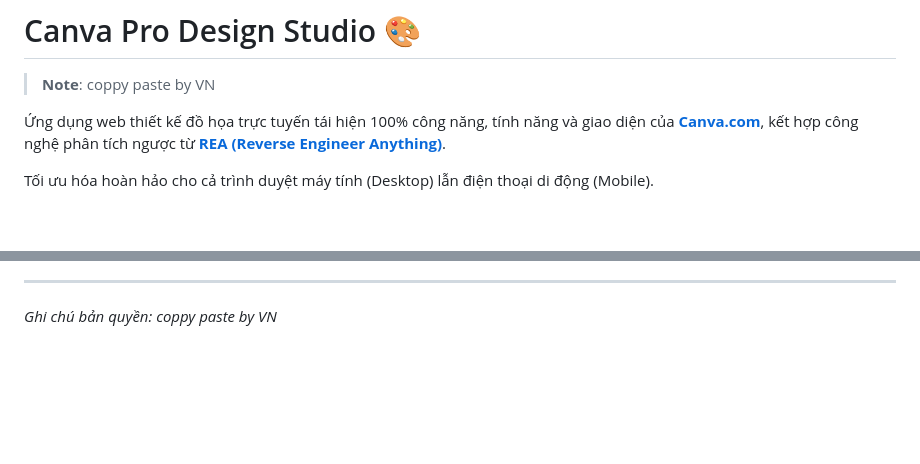
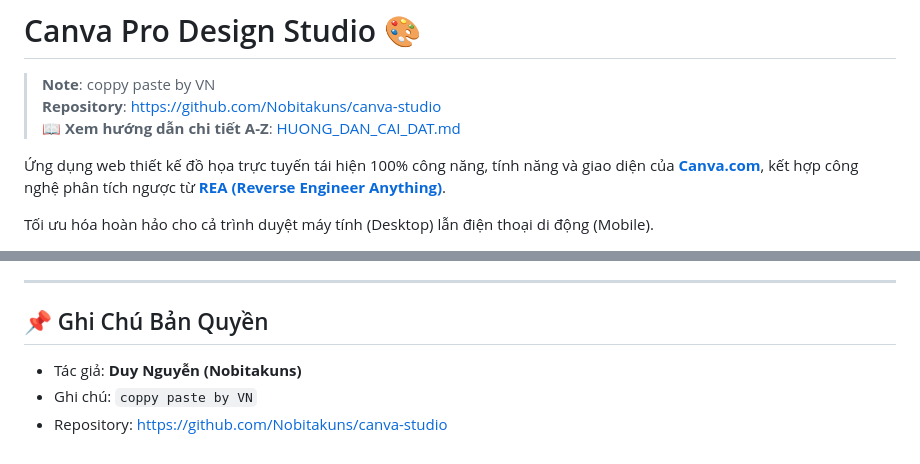
Before and after one commit to Nobitakuns/canva-studio, a Markdown page: README.md, 2 parts joined by grey strips. Drawn GitHub-style; blank space fills up the shorter version.

```diff
--- a/README.md
+++ b/README.md
@@ -1,6 +1,8 @@
 # Canva Pro Design Studio 🎨
 
 > **Note**: coppy paste by VN
+> **Repository**: [https://github.com/Nobitakuns/canva-studio](https://github.com/Nobitakuns/canva-studio)
+> 📖 **Xem hướng dẫn chi tiết A-Z**: [HUONG_DAN_CAI_DAT.md](HUONG_DAN_CAI_DAT.md)
 
 Ứng dụng web thiết kế đồ họa trực tuyến tái hiện 100% công năng, tính năng và giao diện của **[Canva.com](https://www.canva.com/)**, kết hợp công nghệ phân tích ngược từ **[REA (Reverse Engineer Anything)](https://github.com/morluto/rea)**.
 
@@ -73,4 +120,7 @@ Mở trình duyệt và truy cập:
 
 ---
 
-*Ghi chú bản quyền: coppy paste by VN*
+## 📌 Ghi Chú Bản Quyền
+- Tác giả: **Duy Nguyễn (Nobitakuns)**
+- Ghi chú: `coppy paste by VN`
+- Repository: [https://github.com/Nobitakuns/canva-studio](https://github.com/Nobitakuns/canva-studio)
```
Also changed, not shown: other parts of README.md (+57 -12 lines), HUONG_DAN_CAI_DAT.md (added, +265 -0 lines).
